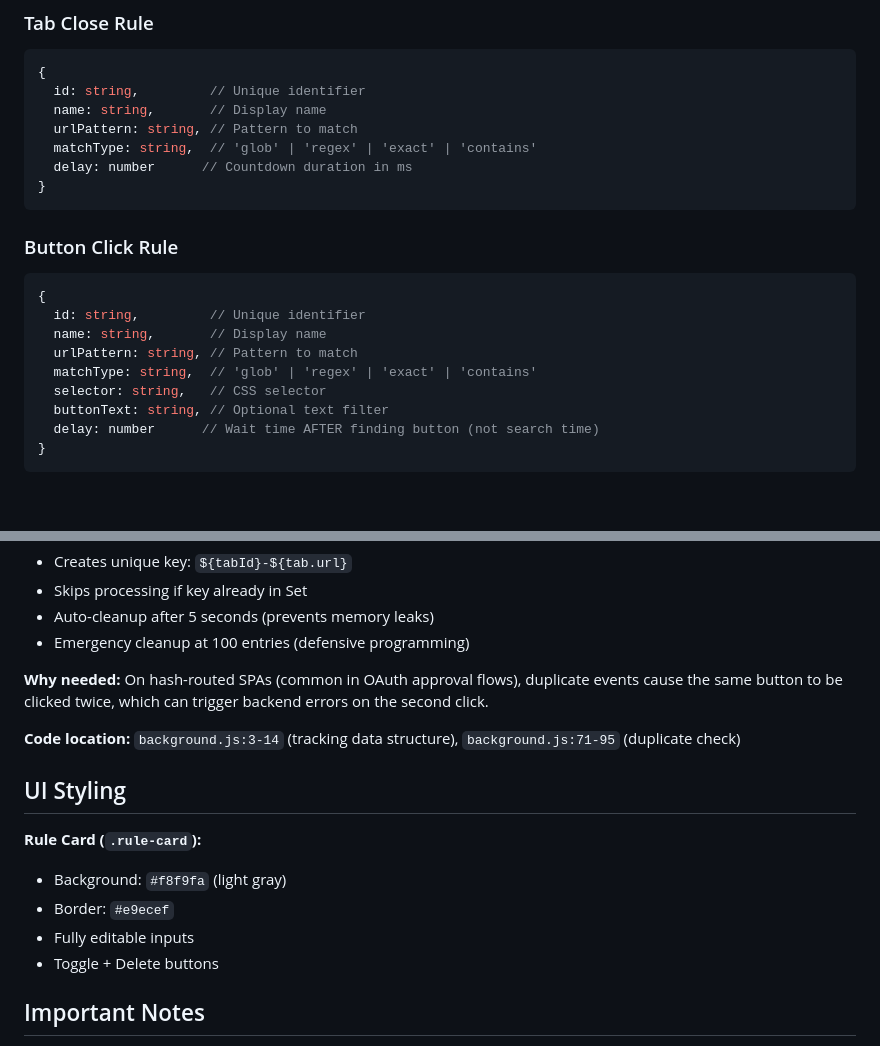
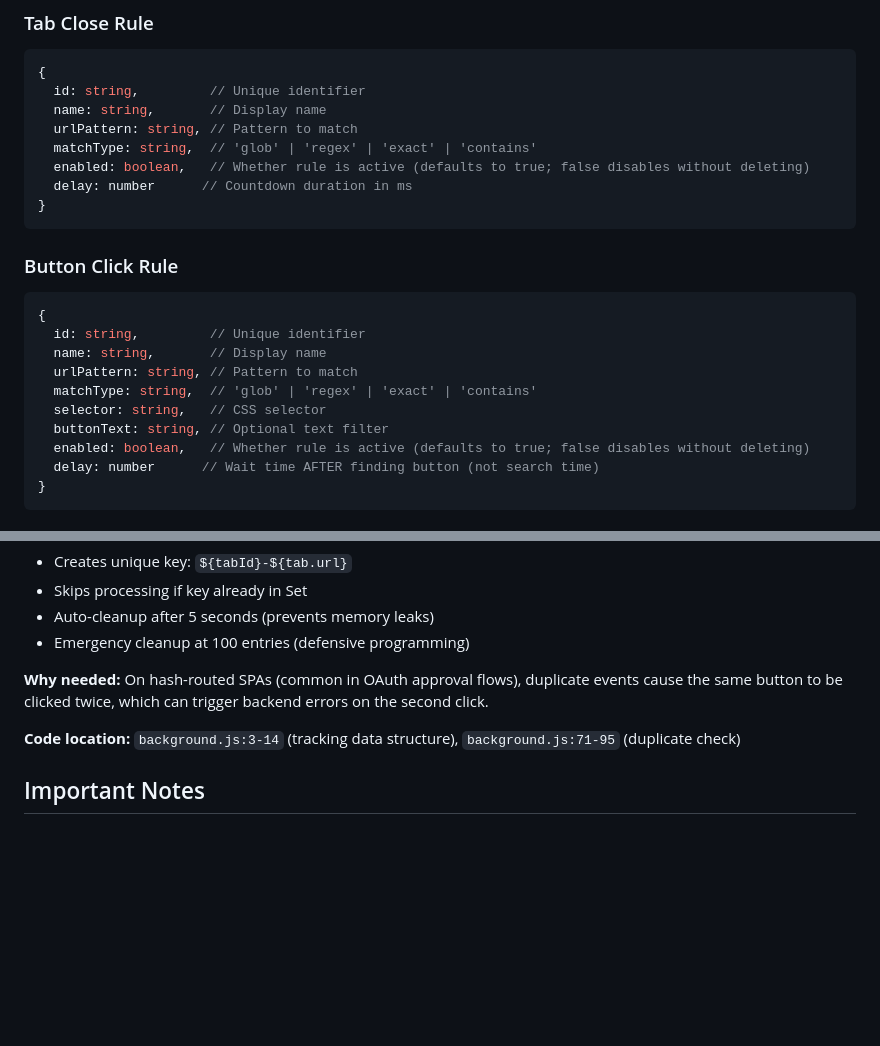
Before and after one commit to kesensoy/click-custodian, a Markdown page: CLAUDE.md, 2 parts joined by grey strips. GitHub-like rendering; blank space fills up the shorter version.

Commit message:
docs: remove stale .rule-card section and document enabled field
The UI Styling section referenced a .rule-card class that doesn't
exist — actual class is .rule-row, styled via CSS custom properties.
Removing rather than fixing (real styling is better read from
options.css directly). Also adds the enabled field to both rule
schemas since background.js and options.js both honor it.

Co-Authored-By: Claude Opus 4.7 (1M context) <noreply@anthropic.com>

````diff
--- a/CLAUDE.md
+++ b/CLAUDE.md
@@ -67,6 +67,7 @@ Page complete → Poll for button (max 3s) → Found? → Green highlight → Wa
   name: string,       // Display name
   urlPattern: string, // Pattern to match
   matchType: string,  // 'glob' | 'regex' | 'exact' | 'contains'
+  enabled: boolean,   // Whether rule is active (defaults to true; false disables without deleting)
   delay: number      // Countdown duration in ms
 }
 ```
@@ -80,6 +81,7 @@ Page complete → Poll for button (max 3s) → Found? → Green highlight → Wa
   matchType: string,  // 'glob' | 'regex' | 'exact' | 'contains'
   selector: string,   // CSS selector
   buttonText: string, // Optional text filter
+  enabled: boolean,   // Whether rule is active (defaults to true; false disables without deleting)
   delay: number      // Wait time AFTER finding button (not search time)
 }
 ```
@@ -141,14 +143,6 @@ The seed is not re-applied on update; only fresh installs see changes. Existing
 **Why needed:** On hash-routed SPAs (common in OAuth approval flows), duplicate events cause the same button to be clicked twice, which can trigger backend errors on the second click.
 
 **Code location:** `background.js:3-14` (tracking data structure), `background.js:71-95` (duplicate check)
-
-## UI Styling
-
-**Rule Card (`.rule-card`):**
-- Background: `#f8f9fa` (light gray)
-- Border: `#e9ecef`
-- Fully editable inputs
-- Toggle + Delete buttons
 
 ## Important Notes
 
````
